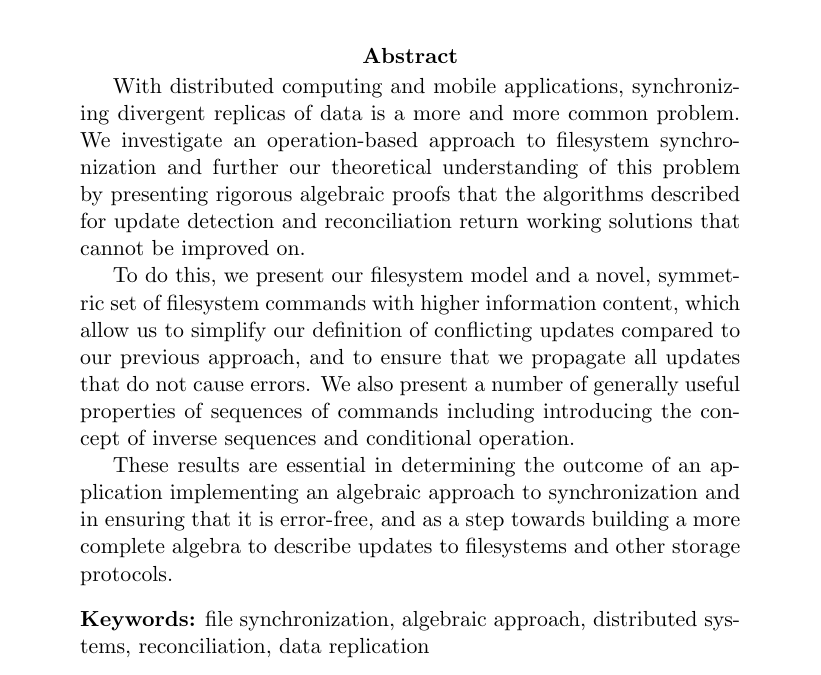
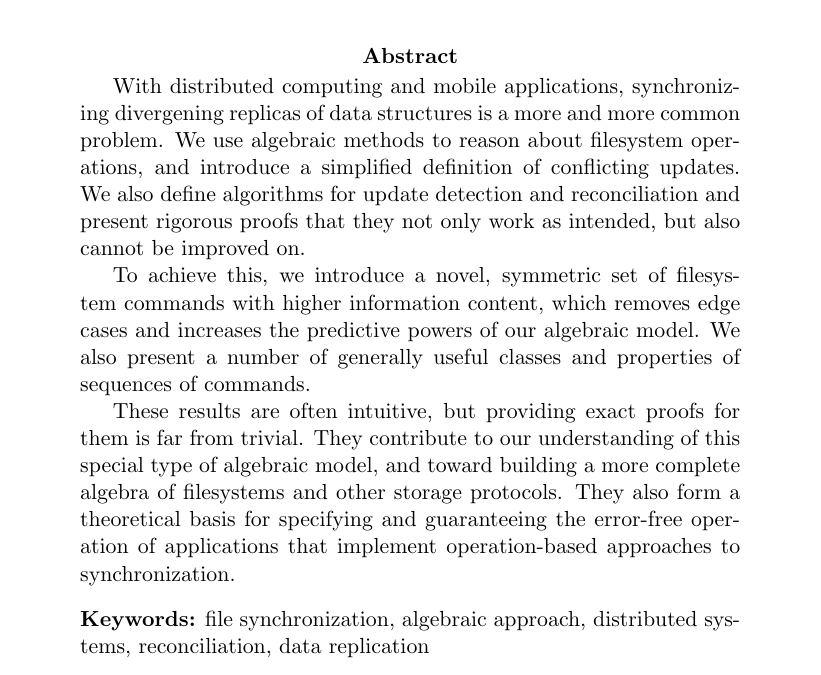
Before and after one commit to csirmaz/AlgebraicSyncPaper, a LaTeX paper (2015/paper.tex, which reads 2015/abstract.tex): part of page 1 of 34, cut so that both start at the same text. Compiled offline with pdfLaTeX.

Commit message:
Improved abstract

```diff
--- a/2015/abstract.tex
+++ b/2015/abstract.tex
@@ -1,24 +1,25 @@
 
 With distributed computing and mobile applications,
-synchronizing divergent replicas of data is a more and more common problem.
-We investigate an operation-based approach to filesystem synchronization
-and further our theoretical understanding of this problem
-by presenting rigorous algebraic proofs that the algorithms described for
-update detection and reconciliation return working solutions
-that cannot be improved on.
+synchronizing divergening replicas of data structures is a more and more common problem.
+We use algebraic methods to reason about filesystem operations,
+and introduce a simplified definition of conflicting updates.
+We also define algorithms for update detection and reconciliation
+and present rigorous proofs that they not only work as intended,
+but also cannot be improved on.
 
-To do this, we present our filesystem model
-and a novel, symmetric set of filesystem commands
+To achieve this, we introduce a novel, symmetric set of filesystem commands
 with higher information content,
-which allow us to simplify our definition of conflicting updates
-compared to our previous approach,
-and to ensure that we propagate all updates that do not cause errors.
-We also present a number of generally useful properties of sequences of commands
-including introducing the concept of inverse sequences and conditional operation.
+which removes edge cases
+and increases the predictive powers of our algebraic model.
+We also present a number of generally useful classes and properties
+of sequences of commands.
 
-These results are essential in
-determining the outcome of an
-application implementing an algebraic approach to synchronization
-and in ensuring that it is error-free,
-and as a step towards building a more complete algebra
-to describe updates to filesystems and other storage protocols.
+These results are often intuitive,
+but providing exact proofs for them is far from trivial.
+They contribute to our understanding of this special type of algebraic model,
+and toward building a more complete algebra
+of filesystems and other storage protocols.
+They also form a theoretical basis for
+specifying
+and guaranteeing the error-free operation
+of applications that implement operation-based approaches to synchronization.
```
